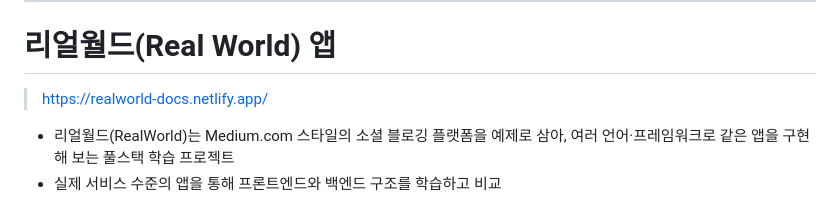
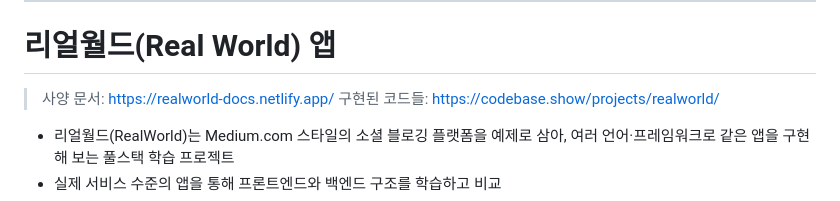
Before and after one commit to roboco-io/vibe-coding-workshop, a Markdown page: slides/index.md, the part around the change. Drawn GitHub-style.

Commit message:
슬라이드 수정

```diff
--- a/slides/index.md
+++ b/slides/index.md
@@ -168,7 +168,8 @@ AI는 반복적 작업을 자동화하고,
 
 # 리얼월드(Real World) 앱
 
-> https://realworld-docs.netlify.app/
+> 사양 문서:  https://realworld-docs.netlify.app/
+> 구현된 코드들: https://codebase.show/projects/realworld/
 
 - 리얼월드(RealWorld)는 Medium.com 스타일의 소셜 블로깅 플랫폼을 예제로 삼아, 여러 언어·프레임워크로 같은 앱을 구현해 보는 풀스택 학습 프로젝트
 - 실제 서비스 수준의 앱을 통해 프론트엔드와 백엔드 구조를 학습하고 비교
```
